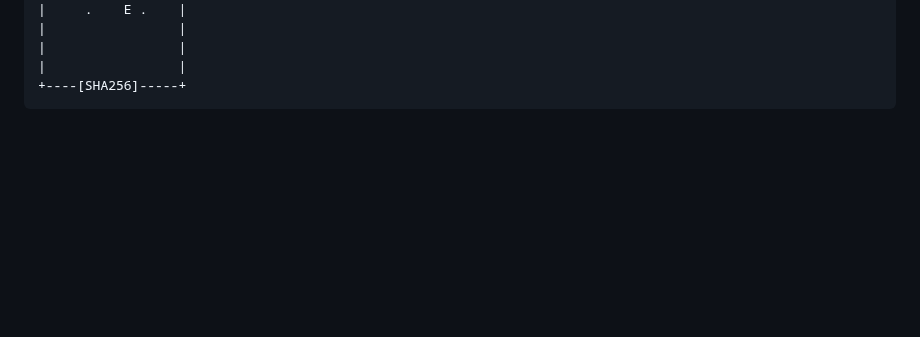
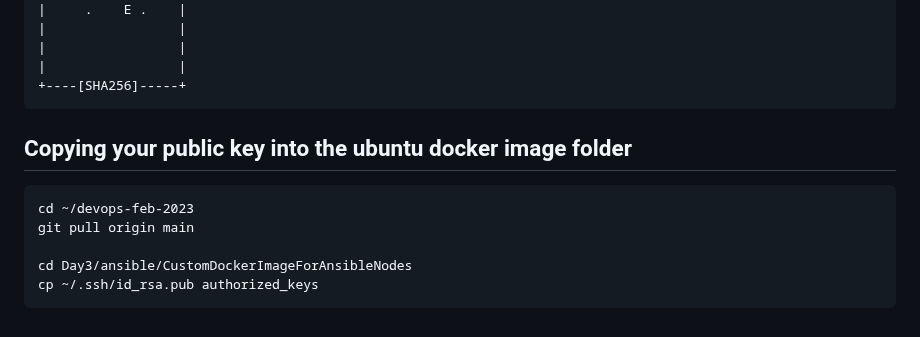
Before and after one commit to tektutor/devops-feb-2023, a Markdown page: Day3/README.md, the part around the change. GitHub-like rendering; blank space fills up the shorter version.

````diff
--- a/Day3/README.md
+++ b/Day3/README.md
@@ -184,3 +184,12 @@ The key's randomart image is:
 |                 |
 +----[SHA256]-----+
 </pre>
+
+## Copying your public key into the ubuntu docker image folder
+```
+cd ~/devops-feb-2023
+git pull origin main
+
+cd Day3/ansible/CustomDockerImageForAnsibleNodes
+cp ~/.ssh/id_rsa.pub authorized_keys
+```
````
